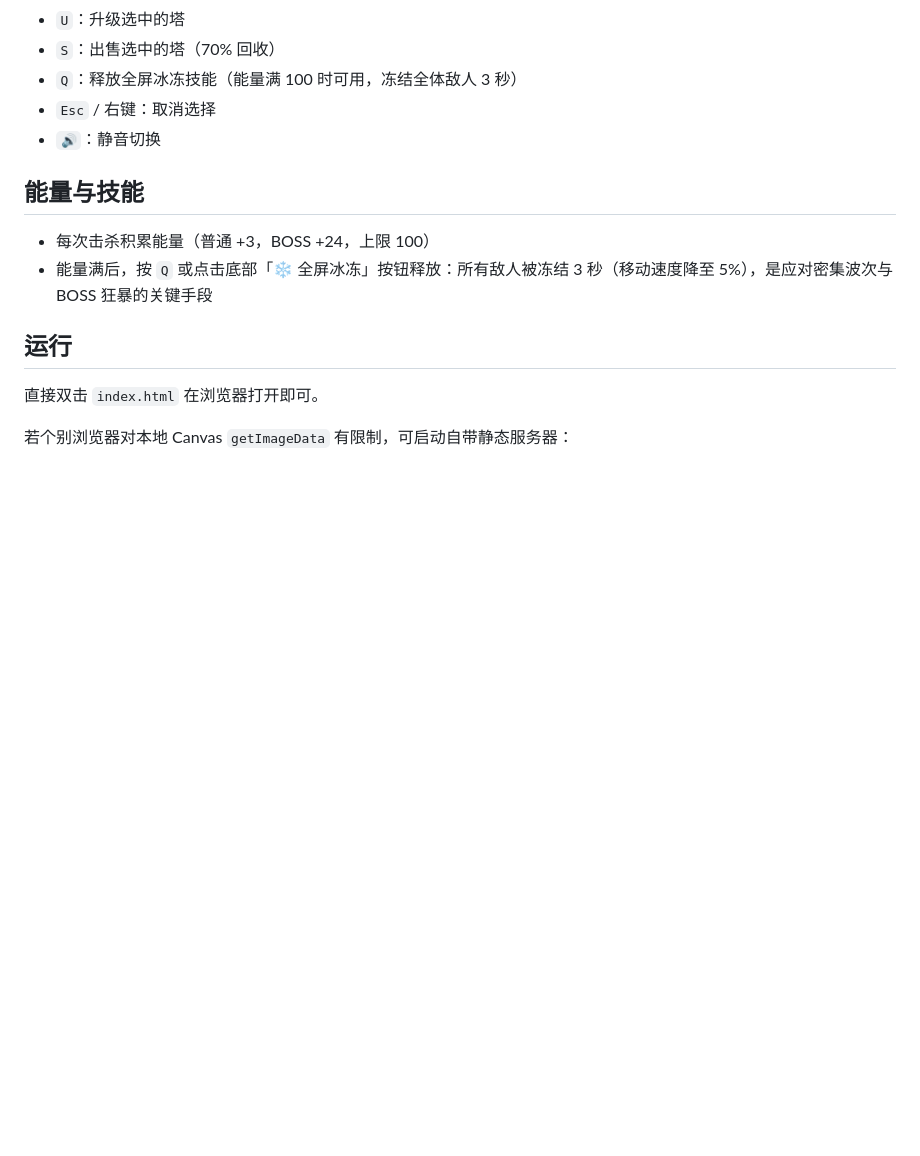
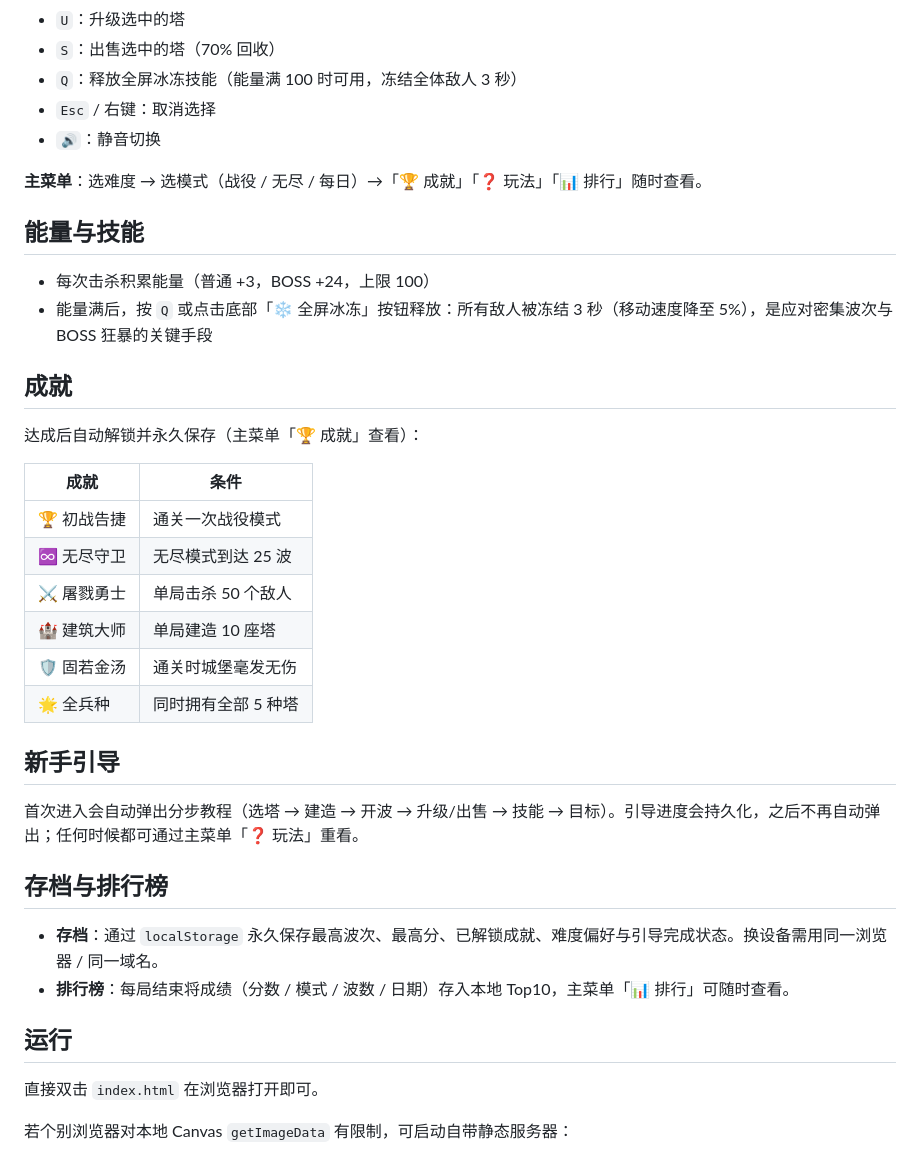
Before and after one commit to Lucasli2018/kingdom-defense, a Markdown page: README.md, the part around one of its changes. Rendered like a GitHub page; blank space fills up the shorter version.

```diff
--- a/README.md
+++ b/README.md
@@ -38,10 +60,34 @@
 - `Esc` / 右键：取消选择
 - `🔊`：静音切换
 
+**主菜单**：选难度 → 选模式（战役 / 无尽 / 每日）→「🏆 成就」「❓ 玩法」「📊 排行」随时查看。
+
 ## 能量与技能
 
 - 每次击杀积累能量（普通 +3，BOSS +24，上限 100）
 - 能量满后，按 `Q` 或点击底部「❄ 全屏冰冻」按钮释放：所有敌人被冻结 3 秒（移动速度降至 5%），是应对密集波次与 BOSS 狂暴的关键手段
+
+## 成就
+
+达成后自动解锁并永久保存（主菜单「🏆 成就」查看）：
+
+| 成就 | 条件 |
+|------|------|
+| 🏆 初战告捷 | 通关一次战役模式 |
+| ♾ 无尽守卫 | 无尽模式到达 25 波 |
+| ⚔ 屠戮勇士 | 单局击杀 50 个敌人 |
+| 🏰 建筑大师 | 单局建造 10 座塔 |
+| 🛡 固若金汤 | 通关时城堡毫发无伤 |
+| 🌟 全兵种 | 同时拥有全部 5 种塔 |
+
+## 新手引导
+
+首次进入会自动弹出分步教程（选塔 → 建造 → 开波 → 升级/出售 → 技能 → 目标）。引导进度会持久化，之后不再自动弹出；任何时候都可通过主菜单「❓ 玩法」重看。
+
+## 存档与排行榜
+
+- **存档**：通过 `localStorage` 永久保存最高波次、最高分、已解锁成就、难度偏好与引导完成状态。换设备需用同一浏览器 / 同一域名。
+- **排行榜**：每局结束将成绩（分数 / 模式 / 波数 / 日期）存入本地 Top10，主菜单「📊 排行」可随时查看。
 
 ## 运行
 
```
Also changed, not shown: other parts of README.md (+26 -2 lines).
